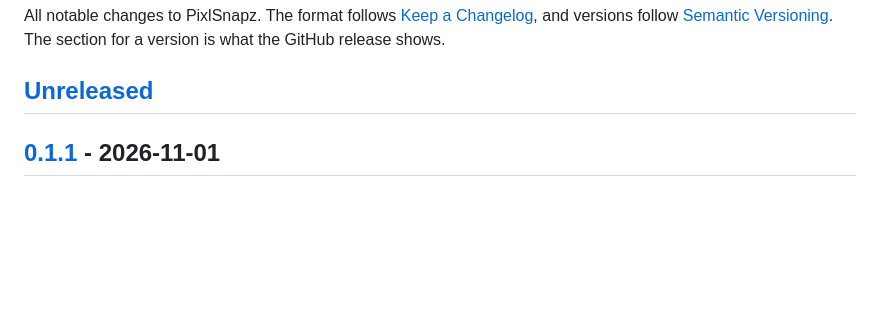
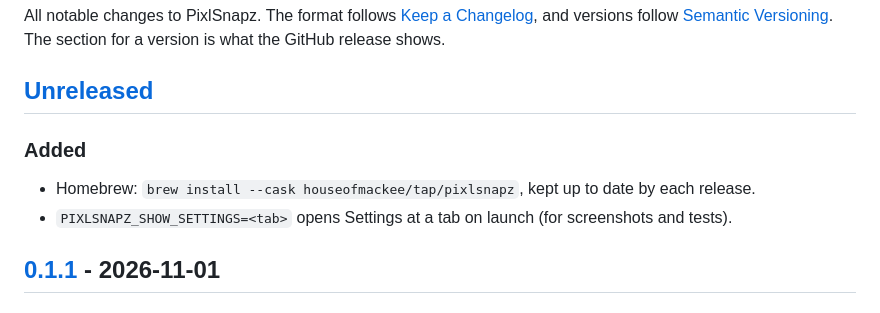
Before and after one commit to houseofmackee/pixlsnapz, a Markdown page: CHANGELOG.md, the part around the change. Rendered like a GitHub page; blank space fills up the shorter version.

```diff
--- a/CHANGELOG.md
+++ b/CHANGELOG.md
@@ -6,6 +6,13 @@ All notable changes to PixlSnapz. The format follows
 the GitHub release shows.
 
 ## [Unreleased]
+
+### Added
+
+- Homebrew: `brew install --cask houseofmackee/tap/pixlsnapz`, kept up to
+  date by each release.
+- `PIXLSNAPZ_SHOW_SETTINGS=<tab>` opens Settings at a tab on launch (for
+  screenshots and tests).
 
 ## [0.1.1] - 2026-11-01
 
```
Also changed, not shown: README.md (+24 -2 lines), docs/screenshots/areas.png (added), docs/screenshots/distances.png (added), docs/screenshots/settings.png (added), docs/screenshots/tools.png (added), 6 other files.
